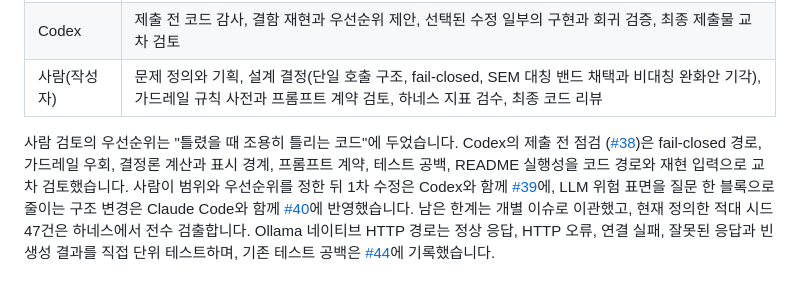
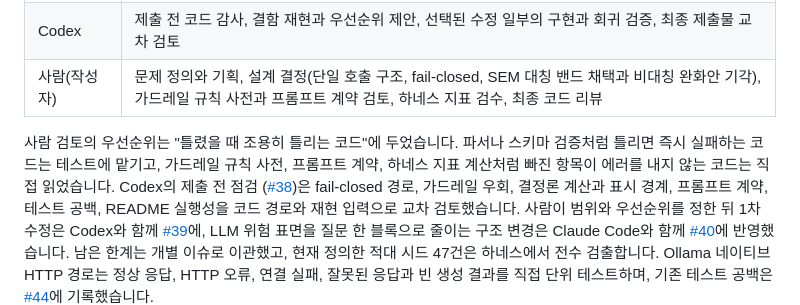
Before and after one commit to BlueStylo/cbcl-companion-poc, a Markdown page: README.md, the part around the change. GitHub-like rendering; blank space fills up the shorter version.

Commit message:
docs: 사람 검토 우선순위 문단에서 빠진 '무엇을 직접 읽었나' 문장을 복원
Co-Authored-By: Claude <noreply@anthropic.com>

```diff
--- a/README.md
+++ b/README.md
@@ -632,7 +632,9 @@ AI 코딩 에이전트를 표준 도구로 쓰되, 검증 체계를 먼저 세
 | Codex | 제출 전 코드 감사, 결함 재현과 우선순위 제안, 선택된 수정 일부의 구현과 회귀 검증, 최종 제출물 교차 검토 |
 | 사람(작성자) | 문제 정의와 기획, 설계 결정(단일 호출 구조, fail-closed, SEM 대칭 밴드 채택과 비대칭 완화안 기각), 가드레일 규칙 사전과 프롬프트 계약 검토, 하네스 지표 검수, 최종 코드 리뷰 |
 
-사람 검토의 우선순위는 "틀렸을 때 조용히 틀리는 코드"에 두었습니다. Codex의 제출 전 점검
+사람 검토의 우선순위는 "틀렸을 때 조용히 틀리는 코드"에 두었습니다. 파서나 스키마 검증처럼 틀리면
+즉시 실패하는 코드는 테스트에 맡기고, 가드레일 규칙 사전, 프롬프트 계약, 하네스 지표 계산처럼 빠진
+항목이 에러를 내지 않는 코드는 직접 읽었습니다. Codex의 제출 전 점검
 ([#38](https://github.com/BlueStylo/cbcl-companion-poc/issues/38))은 fail-closed 경로, 가드레일 우회,
 결정론 계산과 표시 경계, 프롬프트 계약, 테스트 공백, README 실행성을 코드 경로와 재현 입력으로
 교차 검토했습니다. 사람이 범위와 우선순위를 정한 뒤 1차 수정은 Codex와 함께
```
